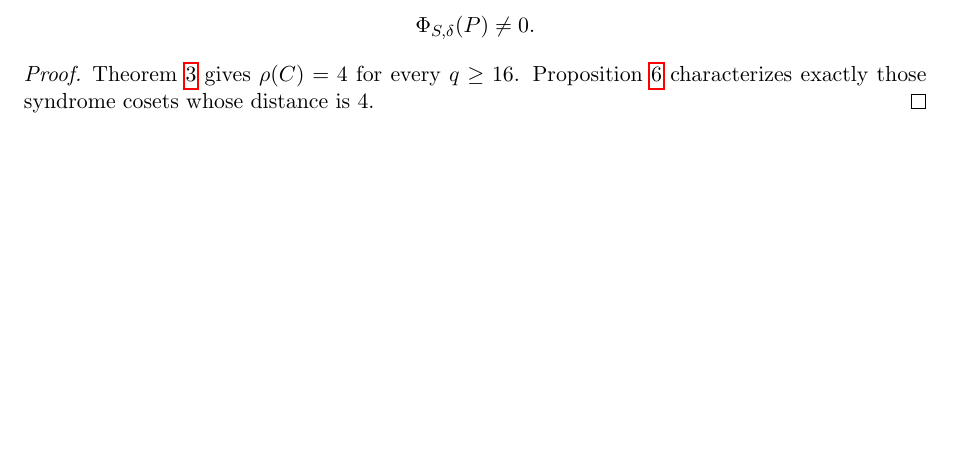
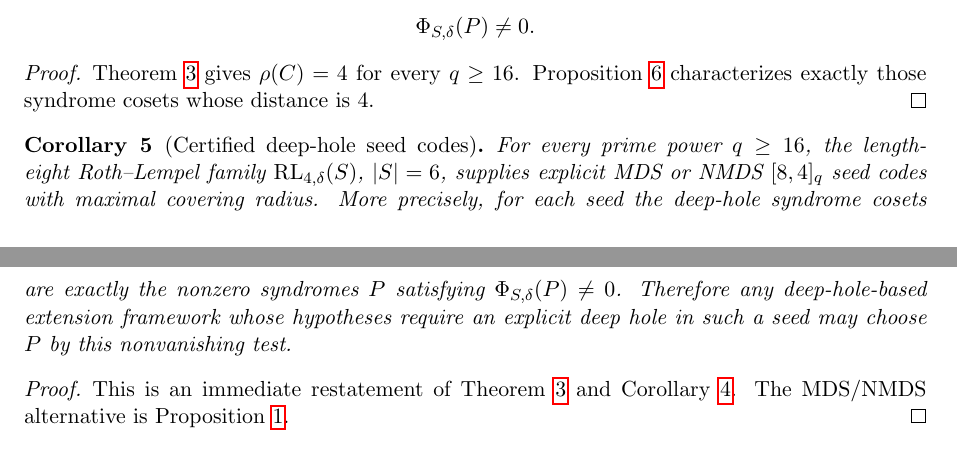
Before and after one commit to matheorist/roth-lempel-covering-radius, a LaTeX paper (paper/Roth_Lempel_trisecant_covers_DM_codex.tex): part of page 9 of 17 before the commit and two parts of pages 9 and 10 of 17 after it, the two joined at a grey line, cut so that both start at the same text, the shorter picture padded with empty space. Compiled offline with pdfLaTeX.

Commit message:
Add seed-code corollary and future direction

```diff
--- a/paper/Roth_Lempel_trisecant_covers_DM_codex.tex
+++ b/paper/Roth_Lempel_trisecant_covers_DM_codex.tex
@@ -769,6 +770,22 @@ Proposition~\ref{prop:explicit-product} characterizes exactly those
 syndrome cosets whose distance is \(4\).
 \end{proof}
 
+\begin{corollary}[Certified deep-hole seed codes]\label{cor:seed-codes}
+For every prime power \(q\ge16\), the length-eight Roth--Lempel family
+\(\RL_{4,\delta}(S)\), \(|S|=6\), supplies explicit MDS or NMDS
+\([8,4]_q\) seed codes with maximal covering radius.  More precisely, for
+each seed the deep-hole syndrome cosets are exactly the nonzero syndromes
+\(P\) satisfying \(\Phi_{S,\delta}(P)\ne0\).  Therefore any
+deep-hole-based extension framework whose hypotheses require an explicit
+deep hole in such a seed may choose \(P\) by this nonvanishing test.
+\end{corollary}
+
+\begin{proof}
+This is an immediate restatement of Theorem~\ref{thm:threshold} and
+Corollary~\ref{cor:explicit-deepholes}.  The MDS/NMDS alternative is
+Proposition~\ref{prop:exhaustion}.
+\end{proof}
+
 The three smallest fields have particularly compact exceptional
 descriptions.  Here \(\F_8=\F_2(w)\), \(w^3+w+1=0\), and
 \(\F_9=\F_3(w)\), \(w^2+2w+2=0\); all displayed classes have \(\rho=3\).
```
Also changed, not shown: paper/Roth_Lempel_trisecant_covers_DM_codex_seed_corollary_revision.pdf (added), paper/Roth_Lempel_trisecant_covers_DM_codex.tex (11 more changed lines).
